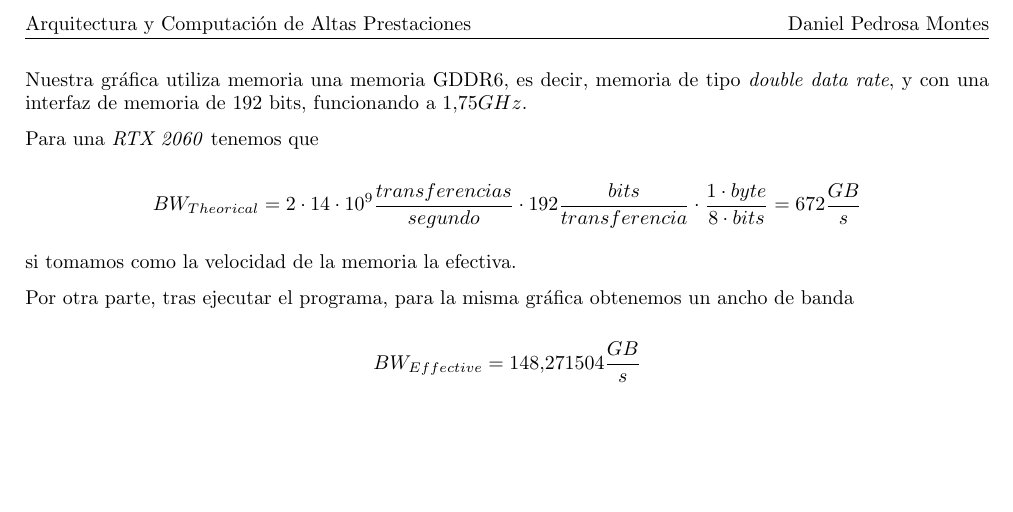
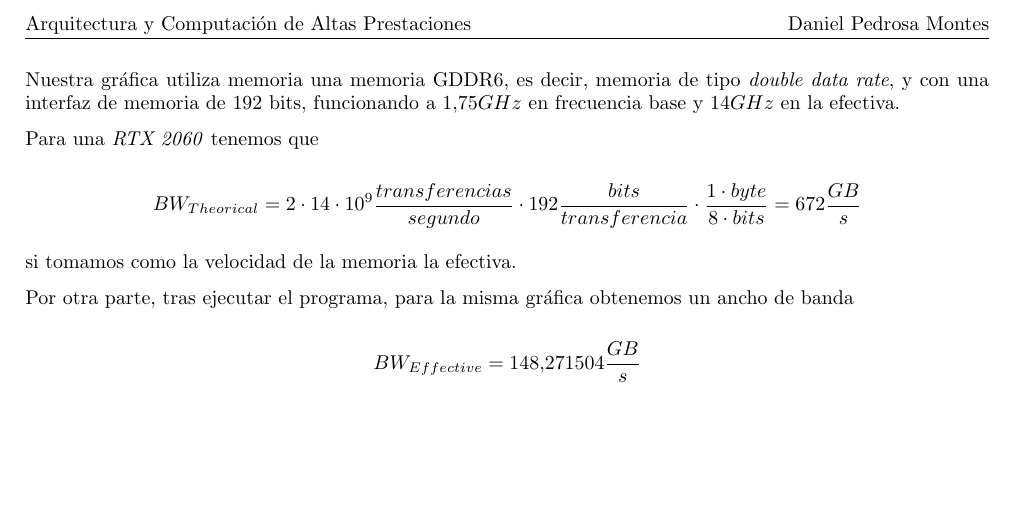
Before and after one commit to moshidev/ACAP, a LaTeX document (P5/memoria/memoria.tex, which reads P5/memoria/input/ejercicio_1.tex): part of page 4 of 4, cut so that both start at the same text. Compiled offline with pdfLaTeX.

Commit message:
aclara detalle en el ejercicio 1

```diff
--- a/P5/memoria/input/ejercicio_1.tex
+++ b/P5/memoria/input/ejercicio_1.tex
@@ -42,7 +42,7 @@ escritos por kernel.
 \pagebreak
 
 Nuestra gráfica utiliza memoria una memoria GDDR6, es decir, memoria de tipo \textit{double data rate},
-y con una interfaz de memoria de 192 bits, funcionando a $1.75GHz$.
+y con una interfaz de memoria de 192 bits, funcionando a $1.75GHz$ en frecuencia base y $14GHz$ en la efectiva.
 
 Para una \textit{RTX 2060} tenemos que
 
```
